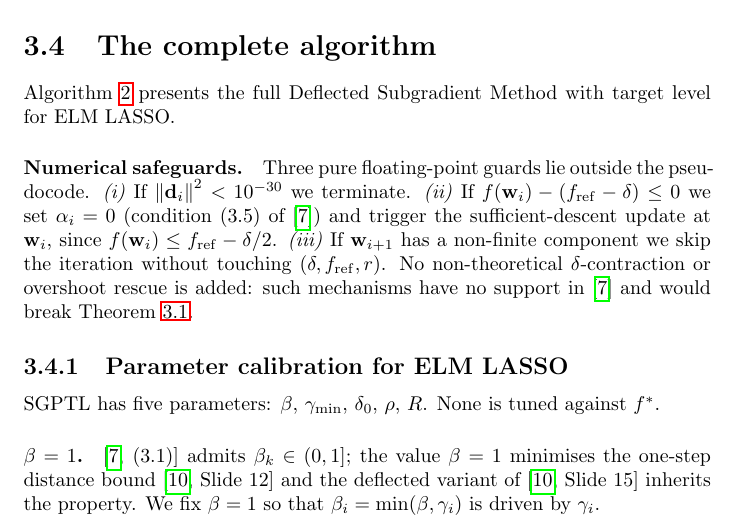
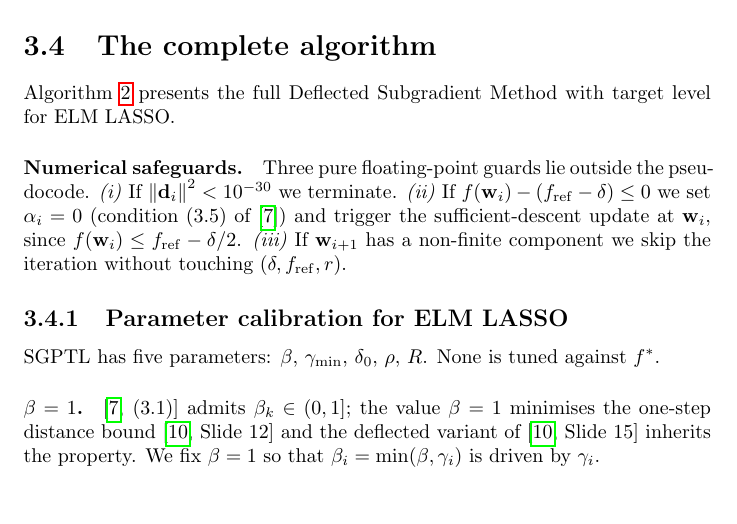
Before and after one commit to gabriele-marsili/cm_project, a LaTeX thesis (progetto/report/main.tex, which reads progetto/report/3_algo_2_DSM/chapter3.tex): part of page 18 of 46, cut so that both start at the same text, the shorter picture padded with empty space. Compiled offline with pdfLaTeX.

Commit message:
Drop redundant disclaimer about no non-theoretical safeguards in ch3
The sentence 'No non-theoretical delta-contraction or overshoot rescue is
added: such mechanisms have no support in [7] and would break Theorem 3.1'
was a residue from the email exchange with the instructor about the first
submission. The full story (first submission had iter-fallback +
overshoot rescue, second removed them) is told in sec:warm_cold of
ch5. Repeating it as a meta disclaimer in ch3 was redundant.

Co-Authored-By: Claude Opus 4.7 (1M context) <noreply@anthropic.com>

```diff
--- a/progetto/report/3_algo_2_DSM/chapter3.tex
+++ b/progetto/report/3_algo_2_DSM/chapter3.tex
@@ -100,7 +100,7 @@ Algorithm~\ref{alg:dsm} presents the full Deflected Subgradient Method with targ
 \end{algorithm}
 
 \paragraph{Numerical safeguards.}
-Three pure floating-point guards lie outside the pseudocode. \emph{(i)}~If $\norm{\mathbf{d}_i}^2 < 10^{-30}$ we terminate. \emph{(ii)}~If $f(\mathbf{w}_i) - (f_{\mathrm{ref}}-\delta) \le 0$ we set $\alpha_i = 0$ (condition~(3.5) of~\cite{dantonio2009deflected}) and trigger the sufficient-descent update at $\mathbf{w}_i$, since $f(\mathbf{w}_i) \le f_{\mathrm{ref}}-\delta/2$. \emph{(iii)}~If $\mathbf{w}_{i+1}$ has a non-finite component we skip the iteration without touching $(\delta, f_{\mathrm{ref}}, r)$. No non-theoretical $\delta$-contraction or overshoot rescue is added: such mechanisms have no support in~\cite{dantonio2009deflected} and would break Theorem~\ref{thm:dsm_convergence}.
+Three pure floating-point guards lie outside the pseudocode. \emph{(i)}~If $\norm{\mathbf{d}_i}^2 < 10^{-30}$ we terminate. \emph{(ii)}~If $f(\mathbf{w}_i) - (f_{\mathrm{ref}}-\delta) \le 0$ we set $\alpha_i = 0$ (condition~(3.5) of~\cite{dantonio2009deflected}) and trigger the sufficient-descent update at $\mathbf{w}_i$, since $f(\mathbf{w}_i) \le f_{\mathrm{ref}}-\delta/2$. \emph{(iii)}~If $\mathbf{w}_{i+1}$ has a non-finite component we skip the iteration without touching $(\delta, f_{\mathrm{ref}}, r)$.
 
 % ------------------------------------------------------------------
 \subsection{Parameter calibration for ELM LASSO}
```
Also changed, not shown: progetto/report/main.pdf, 3 other files.
